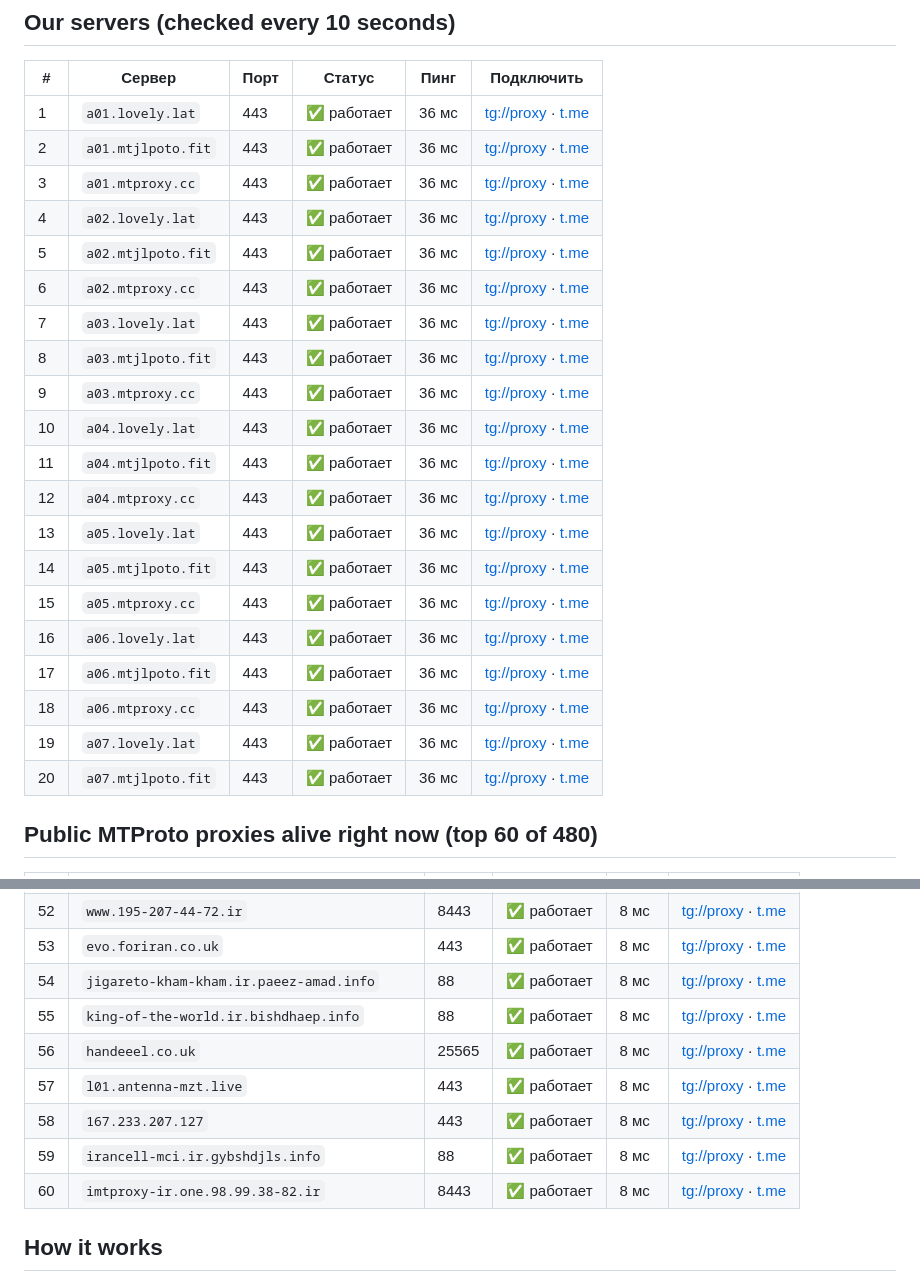
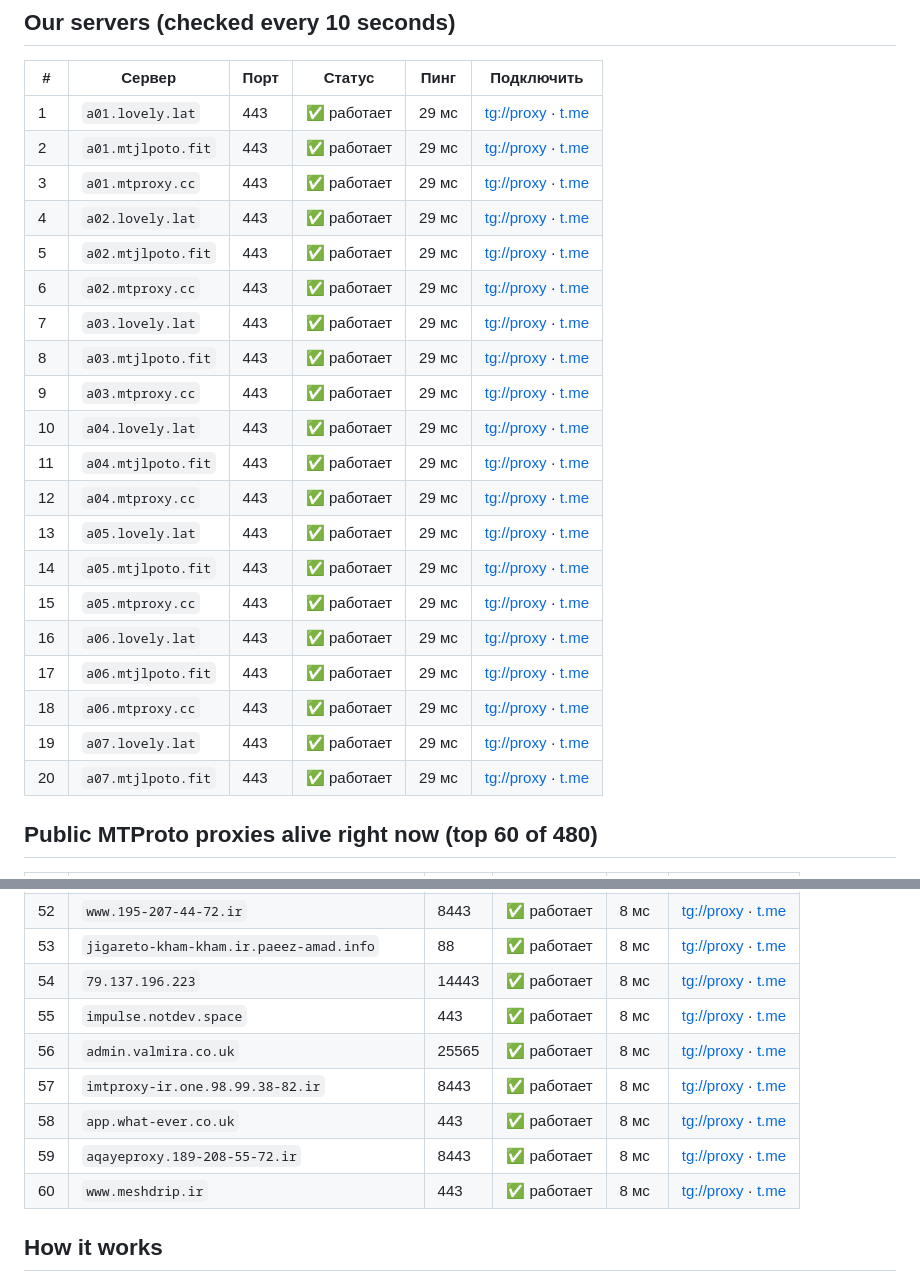
Before and after one commit to tgmtproxy/mtproxy, a Markdown page: README.md, 2 parts joined by grey strips. GitHub-like rendering.

Commit message:
update README.md 19.09 16:14

```diff
--- a/README.md
+++ b/README.md
@@ -8,26 +8,26 @@
 
 | # | Сервер | Порт | Статус | Пинг | Подключить |
 |---|---|---|---|---|---|
-| 1 | `a01.lovely.lat` | 443 | ✅ работает | 36 мс | [tg://proxy](tg://proxy?server=a01.lovely.lat&port=443&secret=eeef7017f26c9ecb71ed8d760999294318786170692e6f7a6f6e2e7275) · [t.me](https://t.me/proxy?server=a01.lovely.lat&port=443&secret=eeef7017f26c9ecb71ed8d760999294318786170692e6f7a6f6e2e7275) |
-| 2 | `a01.mtjlpoto.fit` | 443 | ✅ работает | 36 мс | [tg://proxy](tg://proxy?server=a01.mtjlpoto.fit&port=443&secret=eeef7017f26c9ecb71ed8d760999294318786170692e6f7a6f6e2e7275) · [t.me](https://t.me/proxy?server=a01.mtjlpoto.fit&port=443&secret=eeef7017f26c9ecb71ed8d760999294318786170692e6f7a6f6e2e7275) |
-| 3 | `a01.mtproxy.cc` | 443 | ✅ работает | 36 мс | [tg://proxy](tg://proxy?server=a01.mtproxy.cc&port=443&secret=eeef7017f26c9ecb71ed8d760999294318786170692e6f7a6f6e2e7275) · [t.me](https://t.me/proxy?server=a01.mtproxy.cc&port=443&secret=eeef7017f26c9ecb71ed8d760999294318786170692e6f7a6f6e2e7275) |
-| 4 | `a02.lovely.lat` | 443 | ✅ работает | 36 мс | [tg://proxy](tg://proxy?server=a02.lovely.lat&port=443&secret=eeef7017f26c9ecb71ed8d760999294318786170692e6f7a6f6e2e7275) · [t.me](https://t.me/proxy?server=a02.lovely.lat&port=443&secret=eeef7017f26c9ecb71ed8d760999294318786170692e6f7a6f6e2e7275) |
-| 5 | `a02.mtjlpoto.fit` | 443 | ✅ работает | 36 мс | [tg://proxy](tg://proxy?server=a02.mtjlpoto.fit&port=443&secret=eeef7017f26c9ecb71ed8d760999294318786170692e6f7a6f6e2e7275) · [t.me](https://t.me/proxy?server=a02.mtjlpoto.fit&port=443&secret=eeef7017f26c9ecb71ed8d760999294318786170692e6f7a6f6e2e7275) |
-| 6 | `a02.mtproxy.cc` | 443 | ✅ работает | 36 мс | [tg://proxy](tg://proxy?server=a02.mtproxy.cc&port=443&secret=eeef7017f26c9ecb71ed8d760999294318786170692e6f7a6f6e2e7275) · [t.me](https://t.me/proxy?server=a02.mtproxy.cc&port=443&secret=eeef7017f26c9ecb71ed8d760999294318786170692e6f7a6f6e2e7275) |
-| 7 | `a03.lovely.lat` | 443 | ✅ работает | 36 мс | [tg://proxy](tg://proxy?server=a03.lovely.lat&port=443&secret=eeef7017f26c9ecb71ed8d760999294318786170692e6f7a6f6e2e7275) · [t.me](https://t.me/proxy?server=a03.lovely.lat&port=443&secret=eeef7017f26c9ecb71ed8d760999294318786170692e6f7a6f6e2e7275) |
-| 8 | `a03.mtjlpoto.fit` | 443 | ✅ работает | 36 мс | [tg://proxy](tg://proxy?server=a03.mtjlpoto.fit&port=443&secret=eeef7017f26c9ecb71ed8d760999294318786170692e6f7a6f6e2e7275) · [t.me](https://t.me/proxy?server=a03.mtjlpoto.fit&port=443&secret=eeef7017f26c9ecb71ed8d760999294318786170692e6f7a6f6e2e7275) |
-| 9 | `a03.mtproxy.cc` | 443 | ✅ работает | 36 мс | [tg://proxy](tg://proxy?server=a03.mtproxy.cc&port=443&secret=eeef7017f26c9ecb71ed8d760999294318786170692e6f7a6f6e2e7275) · [t.me](https://t.me/proxy?server=a03.mtproxy.cc&port=443&secret=eeef7017f26c9ecb71ed8d760999294318786170692e6f7a6f6e2e7275) |
-| 10 | `a04.lovely.lat` | 443 | ✅ работает | 36 мс | [tg://proxy](tg://proxy?server=a04.lovely.lat&port=443&secret=eeef7017f26c9ecb71ed8d760999294318786170692e6f7a6f6e2e7275) · [t.me](https://t.me/proxy?server=a04.lovely.lat&port=443&secret=eeef7017f26c9ecb71ed8d760999294318786170692e6f7a6f6e2e7275) |
-| 11 | `a04.mtjlpoto.fit` | 443 | ✅ работает | 36 мс | [tg://proxy](tg://proxy?server=a04.mtjlpoto.fit&port=443&secret=eeef7017f26c9ecb71ed8d760999294318786170692e6f7a6f6e2e7275) · [t.me](https://t.me/proxy?server=a04.mtjlpoto.fit&port=443&secret=eeef7017f26c9ecb71ed8d760999294318786170692e6f7a6f6e2e7275) |
-| 12 | `a04.mtproxy.cc` | 443 | ✅ работает | 36 мс | [tg://proxy](tg://proxy?server=a04.mtproxy.cc&port=443&secret=eeef7017f26c9ecb71ed8d760999294318786170692e6f7a6f6e2e7275) · [t.me](https://t.me/proxy?server=a04.mtproxy.cc&port=443&secret=eeef7017f26c9ecb71ed8d760999294318786170692e6f7a6f6e2e7275) |
-| 13 | `a05.lovely.lat` | 443 | ✅ работает | 36 мс | [tg://proxy](tg://proxy?server=a05.lovely.lat&port=443&secret=eeef7017f26c9ecb71ed8d760999294318786170692e6f7a6f6e2e7275) · [t.me](https://t.me/proxy?server=a05.lovely.lat&port=443&secret=eeef7017f26c9ecb71ed8d760999294318786170692e6f7a6f6e2e7275) |
-| 14 | `a05.mtjlpoto.fit` | 443 | ✅ работает | 36 мс | [tg://proxy](tg://proxy?server=a05.mtjlpoto.fit&port=443&secret=eeef7017f26c9ecb71ed8d760999294318786170692e6f7a6f6e2e7275) · [t.me](https://t.me/proxy?server=a05.mtjlpoto.fit&port=443&secret=eeef7017f26c9ecb71ed8d760999294318786170692e6f7a6f6e2e7275) |
-| 15 | `a05.mtproxy.cc` | 443 | ✅ работает | 36 мс | [tg://proxy](tg://proxy?server=a05.mtproxy.cc&port=443&secret=eeef7017f26c9ecb71ed8d760999294318786170692e6f7a6f6e2e7275) · [t.me](https://t.me/proxy?server=a05.mtproxy.cc&port=443&secret=eeef7017f26c9ecb71ed8d760999294318786170692e6f7a6f6e2e7275) |
-| 16 | `a06.lovely.lat` | 443 | ✅ работает | 36 мс | [tg://proxy](tg://proxy?server=a06.lovely.lat&port=443&secret=eeef7017f26c9ecb71ed8d760999294318786170692e6f7a6f6e2e7275) · [t.me](https://t.me/proxy?server=a06.lovely.lat&port=443&secret=eeef7017f26c9ecb71ed8d760999294318786170692e6f7a6f6e2e7275) |
-| 17 | `a06.mtjlpoto.fit` | 443 | ✅ работает | 36 мс | [tg://proxy](tg://proxy?server=a06.mtjlpoto.fit&port=443&secret=eeef7017f26c9ecb71ed8d760999294318786170692e6f7a6f6e2e7275) · [t.me](https://t.me/proxy?server=a06.mtjlpoto.fit&port=443&secret=eeef7017f26c9ecb71ed8d760999294318786170692e6f7a6f6e2e7275) |
-| 18 | `a06.mtproxy.cc` | 443 | ✅ работает | 36 мс | [tg://proxy](tg://proxy?server=a06.mtproxy.cc&port=443&secret=eeef7017f26c9ecb71ed8d760999294318786170692e6f7a6f6e2e7275) · [t.me](https://t.me/proxy?server=a06.mtproxy.cc&port=443&secret=eeef7017f26c9ecb71ed8d760999294318786170692e6f7a6f6e2e7275) |
-| 19 | `a07.lovely.lat` | 443 | ✅ работает | 36 мс | [tg://proxy](tg://proxy?server=a07.lovely.lat&port=443&secret=eeef7017f26c9ecb71ed8d760999294318786170692e6f7a6f6e2e7275) · [t.me](https://t.me/proxy?server=a07.lovely.lat&port=443&secret=eeef7017f26c9ecb71ed8d760999294318786170692e6f7a6f6e2e7275) |
-| 20 | `a07.mtjlpoto.fit` | 443 | ✅ работает | 36 мс | [tg://proxy](tg://proxy?server=a07.mtjlpoto.fit&port=443&secret=eeef7017f26c9ecb71ed8d760999294318786170692e6f7a6f6e2e7275) · [t.me](https://t.me/proxy?server=a07.mtjlpoto.fit&port=443&secret=eeef7017f26c9ecb71ed8d760999294318786170692e6f7a6f6e2e7275) |
+| 1 | `a01.lovely.lat` | 443 | ✅ работает | 29 мс | [tg://proxy](tg://proxy?server=a01.lovely.lat&port=443&secret=eeef7017f26c9ecb71ed8d760999294318786170692e6f7a6f6e2e7275) · [t.me](https://t.me/proxy?server=a01.lovely.lat&port=443&secret=eeef7017f26c9ecb71ed8d760999294318786170692e6f7a6f6e2e7275) |
+| 2 | `a01.mtjlpoto.fit` | 443 | ✅ работает | 29 мс | [tg://proxy](tg://proxy?server=a01.mtjlpoto.fit&port=443&secret=eeef7017f26c9ecb71ed8d760999294318786170692e6f7a6f6e2e7275) · [t.me](https://t.me/proxy?server=a01.mtjlpoto.fit&port=443&secret=eeef7017f26c9ecb71ed8d760999294318786170692e6f7a6f6e2e7275) |
+| 3 | `a01.mtproxy.cc` | 443 | ✅ работает | 29 мс | [tg://proxy](tg://proxy?server=a01.mtproxy.cc&port=443&secret=eeef7017f26c9ecb71ed8d760999294318786170692e6f7a6f6e2e7275) · [t.me](https://t.me/proxy?server=a01.mtproxy.cc&port=443&secret=eeef7017f26c9ecb71ed8d760999294318786170692e6f7a6f6e2e7275) |
+| 4 | `a02.lovely.lat` | 443 | ✅ работает | 29 мс | [tg://proxy](tg://proxy?server=a02.lovely.lat&port=443&secret=eeef7017f26c9ecb71ed8d760999294318786170692e6f7a6f6e2e7275) · [t.me](https://t.me/proxy?server=a02.lovely.lat&port=443&secret=eeef7017f26c9ecb71ed8d760999294318786170692e6f7a6f6e2e7275) |
+| 5 | `a02.mtjlpoto.fit` | 443 | ✅ работает | 29 мс | [tg://proxy](tg://proxy?server=a02.mtjlpoto.fit&port=443&secret=eeef7017f26c9ecb71ed8d760999294318786170692e6f7a6f6e2e7275) · [t.me](https://t.me/proxy?server=a02.mtjlpoto.fit&port=443&secret=eeef7017f26c9ecb71ed8d760999294318786170692e6f7a6f6e2e7275) |
+| 6 | `a02.mtproxy.cc` | 443 | ✅ работает | 29 мс | [tg://proxy](tg://proxy?server=a02.mtproxy.cc&port=443&secret=eeef7017f26c9ecb71ed8d760999294318786170692e6f7a6f6e2e7275) · [t.me](https://t.me/proxy?server=a02.mtproxy.cc&port=443&secret=eeef7017f26c9ecb71ed8d760999294318786170692e6f7a6f6e2e7275) |
+| 7 | `a03.lovely.lat` | 443 | ✅ работает | 29 мс | [tg://proxy](tg://proxy?server=a03.lovely.lat&port=443&secret=eeef7017f26c9ecb71ed8d760999294318786170692e6f7a6f6e2e7275) · [t.me](https://t.me/proxy?server=a03.lovely.lat&port=443&secret=eeef7017f26c9ecb71ed8d760999294318786170692e6f7a6f6e2e7275) |
+| 8 | `a03.mtjlpoto.fit` | 443 | ✅ работает | 29 мс | [tg://proxy](tg://proxy?server=a03.mtjlpoto.fit&port=443&secret=eeef7017f26c9ecb71ed8d760999294318786170692e6f7a6f6e2e7275) · [t.me](https://t.me/proxy?server=a03.mtjlpoto.fit&port=443&secret=eeef7017f26c9ecb71ed8d760999294318786170692e6f7a6f6e2e7275) |
+| 9 | `a03.mtproxy.cc` | 443 | ✅ работает | 29 мс | [tg://proxy](tg://proxy?server=a03.mtproxy.cc&port=443&secret=eeef7017f26c9ecb71ed8d760999294318786170692e6f7a6f6e2e7275) · [t.me](https://t.me/proxy?server=a03.mtproxy.cc&port=443&secret=eeef7017f26c9ecb71ed8d760999294318786170692e6f7a6f6e2e7275) |
+| 10 | `a04.lovely.lat` | 443 | ✅ работает | 29 мс | [tg://proxy](tg://proxy?server=a04.lovely.lat&port=443&secret=eeef7017f26c9ecb71ed8d760999294318786170692e6f7a6f6e2e7275) · [t.me](https://t.me/proxy?server=a04.lovely.lat&port=443&secret=eeef7017f26c9ecb71ed8d760999294318786170692e6f7a6f6e2e7275) |
+| 11 | `a04.mtjlpoto.fit` | 443 | ✅ работает | 29 мс | [tg://proxy](tg://proxy?server=a04.mtjlpoto.fit&port=443&secret=eeef7017f26c9ecb71ed8d760999294318786170692e6f7a6f6e2e7275) · [t.me](https://t.me/proxy?server=a04.mtjlpoto.fit&port=443&secret=eeef7017f26c9ecb71ed8d760999294318786170692e6f7a6f6e2e7275) |
+| 12 | `a04.mtproxy.cc` | 443 | ✅ работает | 29 мс | [tg://proxy](tg://proxy?server=a04.mtproxy.cc&port=443&secret=eeef7017f26c9ecb71ed8d760999294318786170692e6f7a6f6e2e7275) · [t.me](https://t.me/proxy?server=a04.mtproxy.cc&port=443&secret=eeef7017f26c9ecb71ed8d760999294318786170692e6f7a6f6e2e7275) |
+| 13 | `a05.lovely.lat` | 443 | ✅ работает | 29 мс | [tg://proxy](tg://proxy?server=a05.lovely.lat&port=443&secret=eeef7017f26c9ecb71ed8d760999294318786170692e6f7a6f6e2e7275) · [t.me](https://t.me/proxy?server=a05.lovely.lat&port=443&secret=eeef7017f26c9ecb71ed8d760999294318786170692e6f7a6f6e2e7275) |
+| 14 | `a05.mtjlpoto.fit` | 443 | ✅ работает | 29 мс | [tg://proxy](tg://proxy?server=a05.mtjlpoto.fit&port=443&secret=eeef7017f26c9ecb71ed8d760999294318786170692e6f7a6f6e2e7275) · [t.me](https://t.me/proxy?server=a05.mtjlpoto.fit&port=443&secret=eeef7017f26c9ecb71ed8d760999294318786170692e6f7a6f6e2e7275) |
+| 15 | `a05.mtproxy.cc` | 443 | ✅ работает | 29 мс | [tg://proxy](tg://proxy?server=a05.mtproxy.cc&port=443&secret=eeef7017f26c9ecb71ed8d760999294318786170692e6f7a6f6e2e7275) · [t.me](https://t.me/proxy?server=a05.mtproxy.cc&port=443&secret=eeef7017f26c9ecb71ed8d760999294318786170692e6f7a6f6e2e7275) |
+| 16 | `a06.lovely.lat` | 443 | ✅ работает | 29 мс | [tg://proxy](tg://proxy?server=a06.lovely.lat&port=443&secret=eeef7017f26c9ecb71ed8d760999294318786170692e6f7a6f6e2e7275) · [t.me](https://t.me/proxy?server=a06.lovely.lat&port=443&secret=eeef7017f26c9ecb71ed8d760999294318786170692e6f7a6f6e2e7275) |
+| 17 | `a06.mtjlpoto.fit` | 443 | ✅ работает | 29 мс | [tg://proxy](tg://proxy?server=a06.mtjlpoto.fit&port=443&secret=eeef7017f26c9ecb71ed8d760999294318786170692e6f7a6f6e2e7275) · [t.me](https://t.me/proxy?server=a06.mtjlpoto.fit&port=443&secret=eeef7017f26c9ecb71ed8d760999294318786170692e6f7a6f6e2e7275) |
+| 18 | `a06.mtproxy.cc` | 443 | ✅ работает | 29 мс | [tg://proxy](tg://proxy?server=a06.mtproxy.cc&port=443&secret=eeef7017f26c9ecb71ed8d760999294318786170692e6f7a6f6e2e7275) · [t.me](https://t.me/proxy?server=a06.mtproxy.cc&port=443&secret=eeef7017f26c9ecb71ed8d760999294318786170692e6f7a6f6e2e7275) |
+| 19 | `a07.lovely.lat` | 443 | ✅ работает | 29 мс | [tg://proxy](tg://proxy?server=a07.lovely.lat&port=443&secret=eeef7017f26c9ecb71ed8d760999294318786170692e6f7a6f6e2e7275) · [t.me](https://t.me/proxy?server=a07.lovely.lat&port=443&secret=eeef7017f26c9ecb71ed8d760999294318786170692e6f7a6f6e2e7275) |
+| 20 | `a07.mtjlpoto.fit` | 443 | ✅ работает | 29 мс | [tg://proxy](tg://proxy?server=a07.mtjlpoto.fit&port=443&secret=eeef7017f26c9ecb71ed8d760999294318786170692e6f7a6f6e2e7275) · [t.me](https://t.me/proxy?server=a07.mtjlpoto.fit&port=443&secret=eeef7017f26c9ecb71ed8d760999294318786170692e6f7a6f6e2e7275) |
 
 ## Public MTProto proxies alive right now (top 60 of 480)
 
@@ -87,12 +87,12 @@
 | 52 | `www.195-207-44-72.ir` | 8443 | ✅ работает | 8 мс | [tg://proxy](tg://proxy?server=www.195-207-44-72.ir&port=8443&secret=ee1603048187495dfac59a030220c25d8e7777772e7961686f6f2e636f6d) · [t.me](https://t.me/proxy?server=www.195-207-44-72.ir&port=8443&secret=ee1603048187495dfac59a030220c25d8e7777772e7961686f6f2e636f6d) |
-| 53 | `evo.foriran.co.uk` | 443 | ✅ работает | 8 мс | [tg://proxy](tg://proxy?server=evo.foriran.co.uk&port=443&secret=ee1603010200010001fc030386e24c3add6d656469612e737465616d706f77657265642e636f6d) · [t.me](https://t.me/proxy?server=evo.foriran.co.uk&port=443&secret=ee1603010200010001fc030386e24c3add6d656469612e737465616d706f77657265642e636f6d) |
-| 54 | `jigareto-kham-kham.ir.paeez-amad.info` | 88 | ✅ работает | 8 мс | [tg://proxy](tg://proxy?server=jigareto-kham-kham.ir.paeez-amad.info&port=88&secret=ee0000f00f0f775555fffffff5006e2e697374617469632e666172616b61762e636f6d) · [t.me](https://t.me/proxy?server=jigareto-kham-kham.ir.paeez-amad.info&port=88&secret=ee0000f00f0f775555fffffff5006e2e697374617469632e666172616b61762e636f6d) |
-| 55 | `king-of-the-world.ir.bishdhaep.info` | 88 | ✅ работает | 8 мс | [tg://proxy](tg://proxy?server=king-of-the-world.ir.bishdhaep.info&port=88&secret=ee0000f00f0f775555fffffff5006e2e69626973636f7474692e79656b74616e65742e636f6d) · [t.me](https://t.me/proxy?server=king-of-the-world.ir.bishdhaep.info&port=88&secret=ee0000f00f0f775555fffffff5006e2e69626973636f7474692e79656b74616e65742e636f6d) |
-| 56 | `handeeel.co.uk` | 25565 | ✅ работает | 8 мс | [tg://proxy](tg://proxy?server=handeeel.co.uk&port=25565&secret=ee104462821249bd7ac519130220c25d0963646e2e79656b74616e65742e636f6d) · [t.me](https://t.me/proxy?server=handeeel.co.uk&port=25565&secret=ee104462821249bd7ac519130220c25d0963646e2e79656b74616e65742e636f6d) |
-| 57 | `l01.antenna-mzt.live` | 443 | ✅ работает | 8 мс | [tg://proxy](tg://proxy?server=l01.antenna-mzt.live&port=443&secret=ee5a42e3752e724f2fdae9c117e7f076fe6c30312e616e74656e6e612d6d7a742e6c697665) · [t.me](https://t.me/proxy?server=l01.antenna-mzt.live&port=443&secret=ee5a42e3752e724f2fdae9c117e7f076fe6c30312e616e74656e6e612d6d7a742e6c697665) |
-| 58 | `167.233.207.127` | 443 | ✅ работает | 8 мс | [tg://proxy](tg://proxy?server=167.233.207.127&port=443&secret=eeddffffffc5a1168b2ff3eba31cbfffff7765622e62616c652e6169) · [t.me](https://t.me/proxy?server=167.233.207.127&port=443&secret=eeddffffffc5a1168b2ff3eba31cbfffff7765622e62616c652e6169) |
-| 59 | `irancell-mci.ir.gybshdjls.info` | 88 | ✅ работает | 8 мс | [tg://proxy](tg://proxy?server=irancell-mci.ir.gybshdjls.info&port=88&secret=ee0000f00f0f775555fffffff5006e2e696d656469612e737465616d706f77657265642e636f6d) · [t.me](https://t.me/proxy?server=irancell-mci.ir.gybshdjls.info&port=88&secret=ee0000f00f0f775555fffffff5006e2e696d656469612e737465616d706f77657265642e636f6d) |
-| 60 | `imtproxy-ir.one.98.99.38-82.ir` | 8443 | ✅ работает | 8 мс | [tg://proxy](tg://proxy?server=imtproxy-ir.one.98.99.38-82.ir&port=8443&secret=ee13ffffff1003cc3005aa5007ee7009dc626973636f7474692e79656b74616e65742e636f6d) · [t.me](https://t.me/proxy?server=imtproxy-ir.one.98.99.38-82.ir&port=8443&secret=ee13ffffff1003cc3005aa5007ee7009dc626973636f7474692e79656b74616e65742e636f6d) |
+| 53 | `jigareto-kham-kham.ir.paeez-amad.info` | 88 | ✅ работает | 8 мс | [tg://proxy](tg://proxy?server=jigareto-kham-kham.ir.paeez-amad.info&port=88&secret=ee0000f00f0f775555fffffff5006e2e697374617469632e666172616b61762e636f6d) · [t.me](https://t.me/proxy?server=jigareto-kham-kham.ir.paeez-amad.info&port=88&secret=ee0000f00f0f775555fffffff5006e2e697374617469632e666172616b61762e636f6d) |
+| 54 | `79.137.196.223` | 14443 | ✅ работает | 8 мс | [tg://proxy](tg://proxy?server=79.137.196.223&port=14443&secret=ee9e28cf588967add684c5e759fea036d47777772e636c6f7564666c6172652e636f6d) · [t.me](https://t.me/proxy?server=79.137.196.223&port=14443&secret=ee9e28cf588967add684c5e759fea036d47777772e636c6f7564666c6172652e636f6d) |
+| 55 | `impulse.notdev.space` | 443 | ✅ работает | 8 мс | [tg://proxy](tg://proxy?server=impulse.notdev.space&port=443&secret=ee1fddf2c6f988e3358e9fc16e4fac803b696d70756c73652e6e6f746465762e7370616365) · [t.me](https://t.me/proxy?server=impulse.notdev.space&port=443&secret=ee1fddf2c6f988e3358e9fc16e4fac803b696d70756c73652e6e6f746465762e7370616365) |
+| 56 | `admin.valmira.co.uk` | 25565 | ✅ работает | 8 мс | [tg://proxy](tg://proxy?server=admin.valmira.co.uk&port=25565&secret=ee1603010200010001fc030386e24c3add6d656469612e737465616d706f77657265642e636f6d) · [t.me](https://t.me/proxy?server=admin.valmira.co.uk&port=25565&secret=ee1603010200010001fc030386e24c3add6d656469612e737465616d706f77657265642e636f6d) |
+| 57 | `imtproxy-ir.one.98.99.38-82.ir` | 8443 | ✅ работает | 8 мс | [tg://proxy](tg://proxy?server=imtproxy-ir.one.98.99.38-82.ir&port=8443&secret=ee13ffffff1003cc3005aa5007ee7009dc626973636f7474692e79656b74616e65742e636f6d) · [t.me](https://t.me/proxy?server=imtproxy-ir.one.98.99.38-82.ir&port=8443&secret=ee13ffffff1003cc3005aa5007ee7009dc626973636f7474692e79656b74616e65742e636f6d) |
+| 58 | `app.what-ever.co.uk` | 443 | ✅ работает | 8 мс | [tg://proxy](tg://proxy?server=app.what-ever.co.uk&port=443&secret=eeddffffffc5a1168b2ff3eba31cbfffff6d656469612e737465616d706f77657265642e636f6d) · [t.me](https://t.me/proxy?server=app.what-ever.co.uk&port=443&secret=eeddffffffc5a1168b2ff3eba31cbfffff6d656469612e737465616d706f77657265642e636f6d) |
+| 59 | `aqayeproxy.189-208-55-72.ir` | 8443 | ✅ работает | 8 мс | [tg://proxy](tg://proxy?server=aqayeproxy.189-208-55-72.ir&port=8443&secret=ee1044048187495dfac59a030220c25cb3626973636f7474692e79656b74616e65742e636f6d) · [t.me](https://t.me/proxy?server=aqayeproxy.189-208-55-72.ir&port=8443&secret=ee1044048187495dfac59a030220c25cb3626973636f7474692e79656b74616e65742e636f6d) |
+| 60 | `www.meshdrip.ir` | 443 | ✅ работает | 8 мс | [tg://proxy](tg://proxy?server=www.meshdrip.ir&port=443&secret=ee1603010200010001fc030386e24c3add7777772e7961686f6f2e636f6d) · [t.me](https://t.me/proxy?server=www.meshdrip.ir&port=443&secret=ee1603010200010001fc030386e24c3add7777772e7961686f6f2e636f6d) |
 
 ## How it works
 
```
Also changed, not shown: other parts of README.md (+43 -43 lines).
